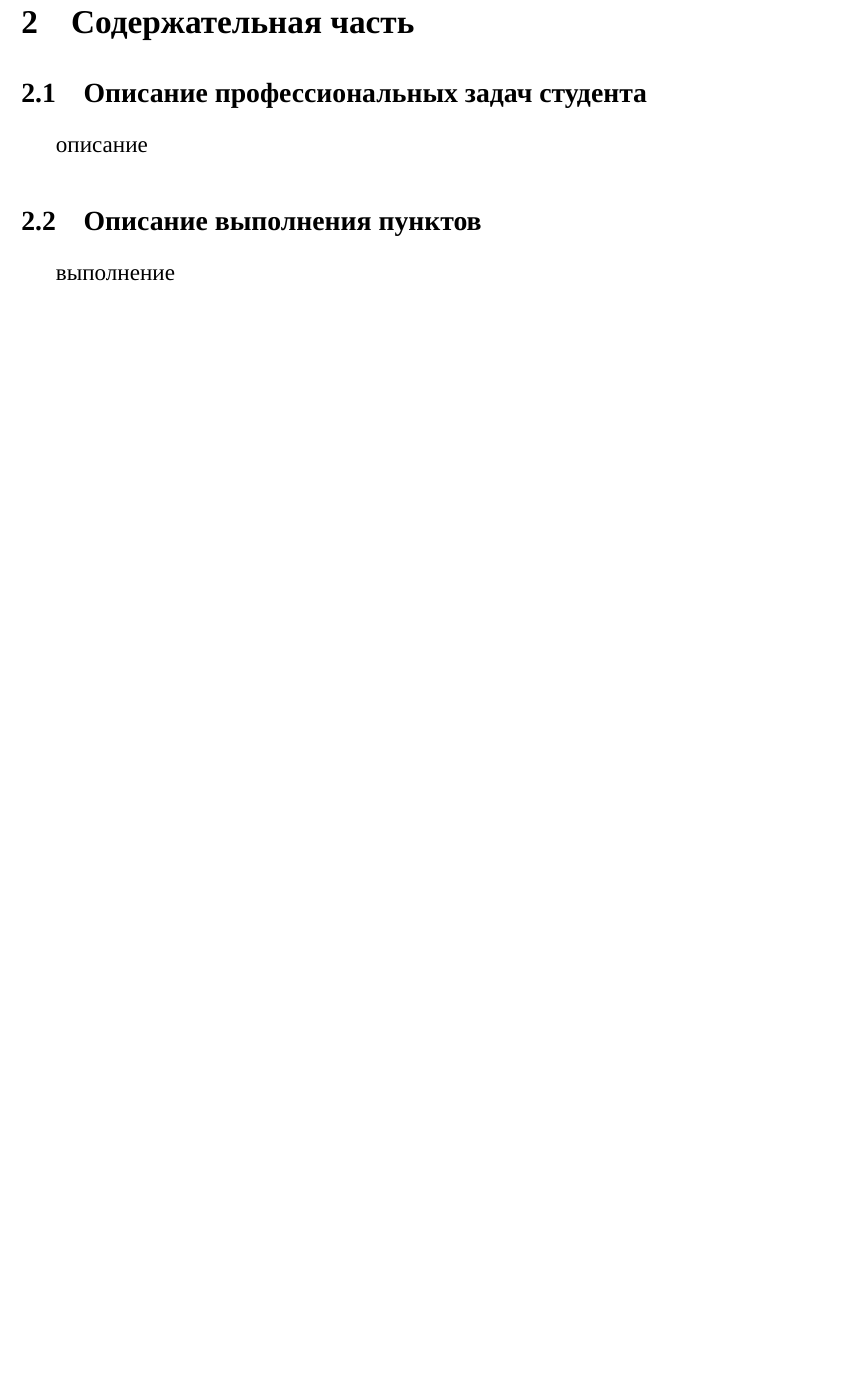
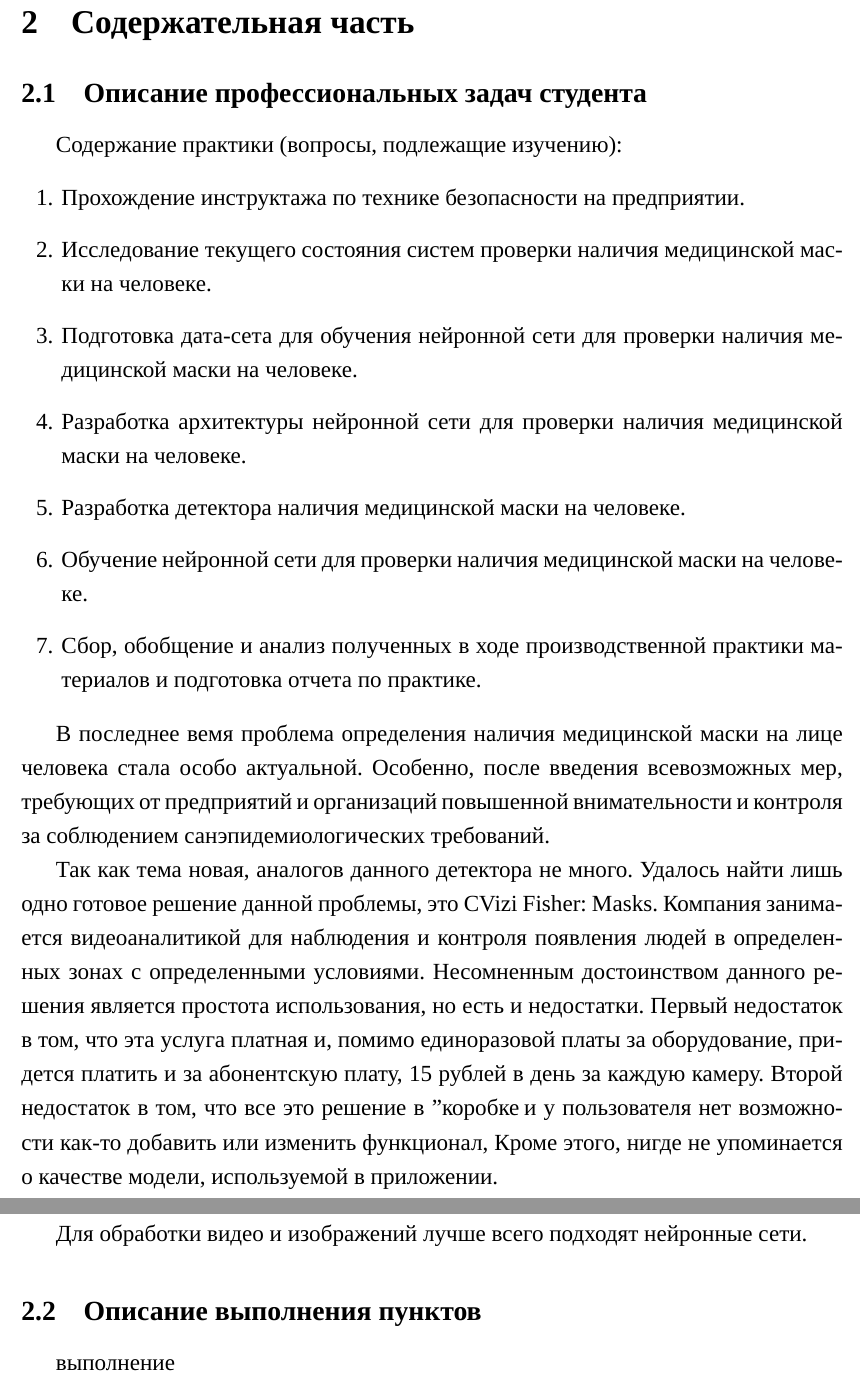
Before and after one commit to andrsolo21/Mask_detection, a LaTeX document (text/Text/main.tex): part of page 3 of 6 before the commit and two parts of pages 3 and 4 of 7 after it, the two joined at a grey line, cut so that both start at the same text, the shorter picture padded with empty space. Compiled offline with XeLaTeX; a missing font is replaced by an installed copy or a similar font.

Commit message:
сравнительная х

```diff
--- a/text/Text/main.tex
+++ b/text/Text/main.tex
@@ -42,7 +42,42 @@
 
 \subsection{Описание профессиональных задач студента}
 
-описание
+Содержание практики (вопросы, подлежащие изучению):
+
+\begin{enumerate}
+
+	\item Прохождение инструктажа по технике безопасности на предприятии.
+
+	\item Исследование текущего состояния систем проверки наличия медицинской маски на человеке.
+
+	\item Подготовка дата-сета для обучения нейронной сети для проверки наличия медицинской маски на человеке.
+
+	\item Разработка архитектуры нейронной сети для проверки наличия медицинской маски на человеке.
+
+	\item Разработка детектора наличия медицинской маски на человеке.
+
+	\item Обучение нейронной сети для проверки наличия медицинской маски на человеке.
+
+	\item Сбор, обобщение и анализ полученных в ходе производственной практики материалов и подготовка отчета по практике.
+
+\end{enumerate}
+
+В последнее вемя проблема определения наличия медицинской маски на лице человека стала особо актуальной.
+Особенно, после введения всевозможных мер, требующих от предприятий и организаций повышенной внимательности и контроля за соблюдением санэпидемиологических требований.
+
+Так как тема новая, аналогов данного детектора не много.
+Удалось найти лишь одно готовое решение данной проблемы, это \href{https://fisher.cvizi.com/#solutions}{CVizi Fisher: Masks}.
+Компания занимается видеоаналитикой для наблюдения и контроля появления людей в определенных зонах с определенными условиями.
+Несомненным достоинством данного решения является простота использования, но есть и недостатки.
+Первый недостаток в том, что эта услуга платная и, помимо единоразовой платы за оборудование, придется платить и за абонентскую плату, 15 рублей в день за каждую камеру.
+Второй недостаток в том, что все это решение в "коробке", и у пользователя нет возможности как-то добавить или изменить функционал,
+%Третий недостаток в том, что все сырые данные с камер поступают на специальный микрокомпьютер, оттуда в обработанном виде на сервера э компании.
+Кроме этого, нигде не упоминается о качестве модели, используемой в приложении.
+
+
+
+
+Для обработки видео и изображений лучше всего подходят нейронные сети.
 
 \subsection{Описание выполнения пунктов}
 
```
Also changed, not shown: text/Text/main.pdf, text/Text/main.tex (2 more changed lines), 5 other files.
